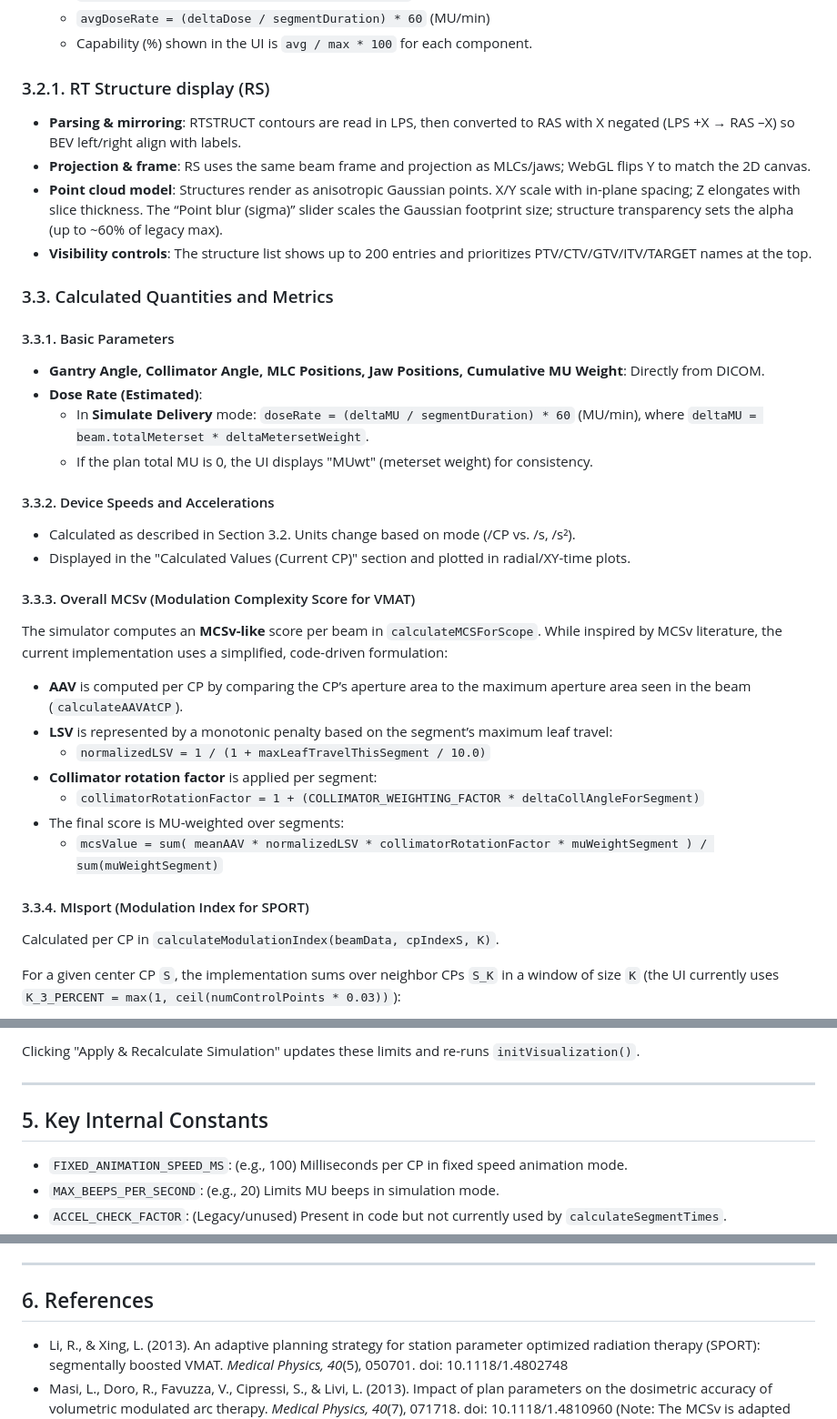
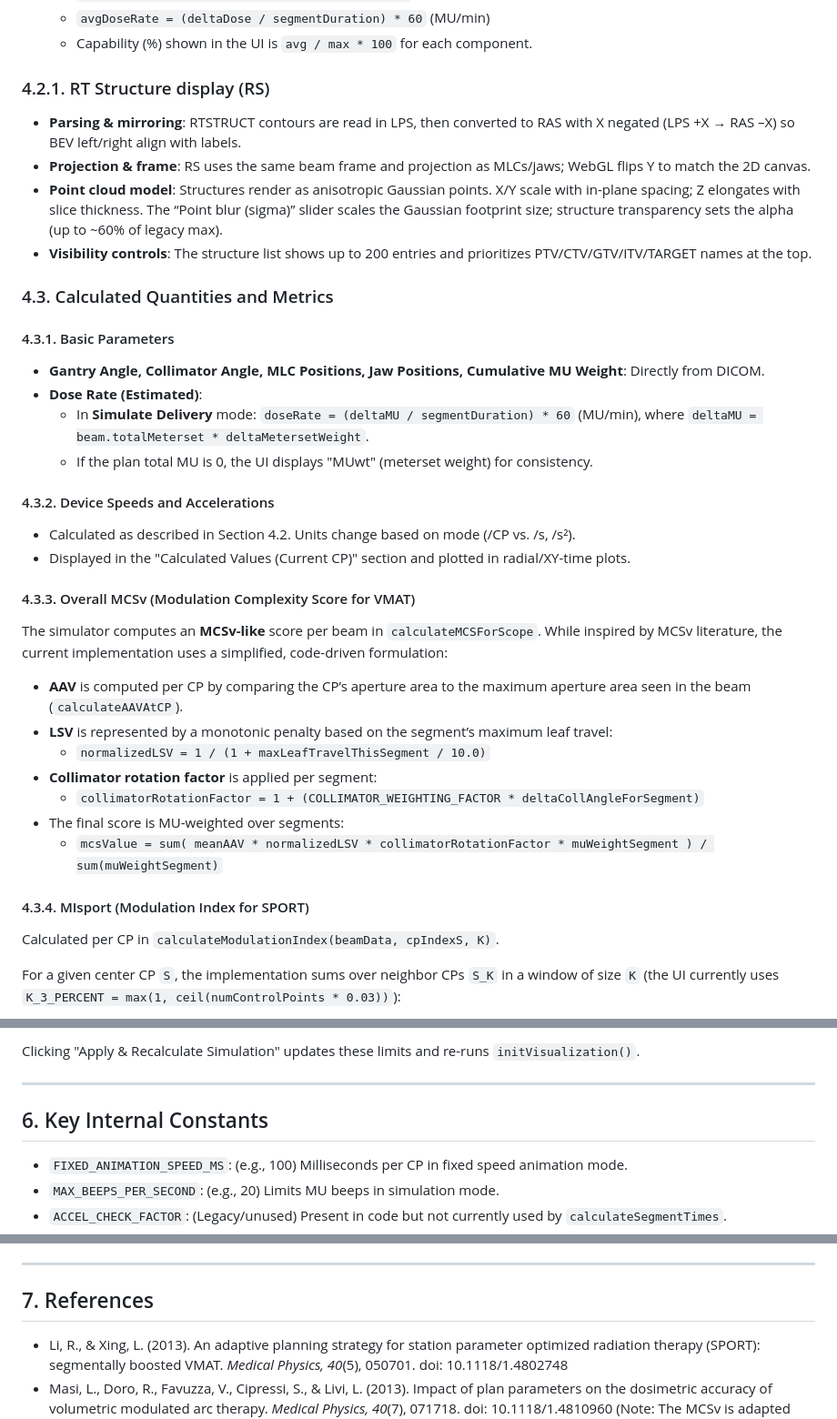
Before and after one commit to Varian-MedicalAffairsAppliedSolutions/PlanDeliverySimulator, a Markdown page: README.md, 3 parts joined by grey strips. Shown at 91% size. Drawn GitHub-style.

```diff
--- a/README.md
+++ b/README.md
@@ -180,25 +203,25 @@ This mode estimates segment durations based on device kinematics and MU delivery
   * `avgDoseRate = (deltaDose / segmentDuration) * 60` (MU/min)
   * Capability (%) shown in the UI is `avg / max * 100` for each component.
 
-### 3.2.1. RT Structure display (RS)
+### 4.2.1. RT Structure display (RS)
 * **Parsing & mirroring**: RTSTRUCT contours are read in LPS, then converted to RAS with X negated (LPS +X → RAS –X) so BEV left/right align with labels.
 * **Projection & frame**: RS uses the same beam frame and projection as MLCs/jaws; WebGL flips Y to match the 2D canvas.
 * **Point cloud model**: Structures render as anisotropic Gaussian points. X/Y scale with in-plane spacing; Z elongates with slice thickness. The “Point blur (sigma)” slider scales the Gaussian footprint size; structure transparency sets the alpha (up to ~60% of legacy max).
 * **Visibility controls**: The structure list shows up to 200 entries and prioritizes PTV/CTV/GTV/ITV/TARGET names at the top.
 
-### 3.3. Calculated Quantities and Metrics
+### 4.3. Calculated Quantities and Metrics
 
-#### 3.3.1. Basic Parameters
+#### 4.3.1. Basic Parameters
 * **Gantry Angle, Collimator Angle, MLC Positions, Jaw Positions, Cumulative MU Weight**: Directly from DICOM.
 * **Dose Rate (Estimated)**:
     * In **Simulate Delivery** mode: `doseRate = (deltaMU / segmentDuration) * 60` (MU/min), where `deltaMU = beam.totalMeterset * deltaMetersetWeight`.
     * If the plan total MU is 0, the UI displays "MUwt" (meterset weight) for consistency.
 
-#### 3.3.2. Device Speeds and Accelerations
-* Calculated as described in Section 3.2. Units change based on mode (/CP vs. /s, /s²).
+#### 4.3.2. Device Speeds and Accelerations
+* Calculated as described in Section 4.2. Units change based on mode (/CP vs. /s, /s²).
 * Displayed in the "Calculated Values (Current CP)" section and plotted in radial/XY-time plots.
 
-#### 3.3.3. Overall MCSv (Modulation Complexity Score for VMAT)
+#### 4.3.3. Overall MCSv (Modulation Complexity Score for VMAT)
 The simulator computes an **MCSv-like** score per beam in `calculateMCSForScope`. While inspired by MCSv literature, the current implementation uses a simplified, code-driven formulation:
 
 * **AAV** is computed per CP by comparing the CP’s aperture area to the maximum aperture area seen in the beam (`calculateAAVAtCP`).
@@ -209,7 +232,7 @@ The simulator computes an **MCSv-like** score per beam in `calculateMCSForScope`
 * The final score is MU-weighted over segments:
   * `mcsValue = sum( meanAAV * normalizedLSV * collimatorRotationFactor * muWeightSegment ) / sum(muWeightSegment)`
 
-#### 3.3.4. MIsport (Modulation Index for SPORT)
+#### 4.3.4. MIsport (Modulation Index for SPORT)
 Calculated per CP in `calculateModulationIndex(beamData, cpIndexS, K)`.
 
 For a given center CP `S`, the implementation sums over neighbor CPs `S_K` in a window of size `K` (the UI currently uses `K_3_PERCENT = max(1, ceil(numControlPoints * 0.03))`):
@@ -294,7 +317,7 @@ Clicking "Apply & Recalculate Simulation" updates these limits and re-runs `init
 
 ---
 
-## 5. Key Internal Constants
+## 6. Key Internal Constants
 * `FIXED_ANIMATION_SPEED_MS`: (e.g., 100) Milliseconds per CP in fixed speed animation mode.
 * `MAX_BEEPS_PER_SECOND`: (e.g., 20) Limits MU beeps in simulation mode.
 * `ACCEL_CHECK_FACTOR`: (Legacy/unused) Present in code but not currently used by `calculateSegmentTimes`.
@@ -309,7 +332,7 @@ Clicking "Apply & Recalculate Simulation" updates these limits and re-runs `init
 
 ---
 
-## 6. References
+## 7. References
 * Li, R., & Xing, L. (2013). An adaptive planning strategy for station parameter optimized radiation therapy (SPORT): segmentally boosted VMAT. *Medical Physics, 40*(5), 050701. doi: 10.1118/1.4802748
 * Masi, L., Doro, R., Favuzza, V., Cipressi, S., & Livi, L. (2013). Impact of plan parameters on the dosimetric accuracy of volumetric modulated arc therapy. *Medical Physics, 40*(7), 071718. doi: 10.1118/1.4810960 (Note: The MCSv is adapted from this, which adapted from McNiven et al.)
 * McNiven, A. L., Sharpe, M. B., & Purdie, T. G. (2010). A new metric for assessing IMRT modulation complexity and plan deliverability. *Medical Physics, 37*(2), 505-515. doi: 10.1118/1.3276772
```
Also changed, not shown: other parts of README.md (+31 -8 lines).
